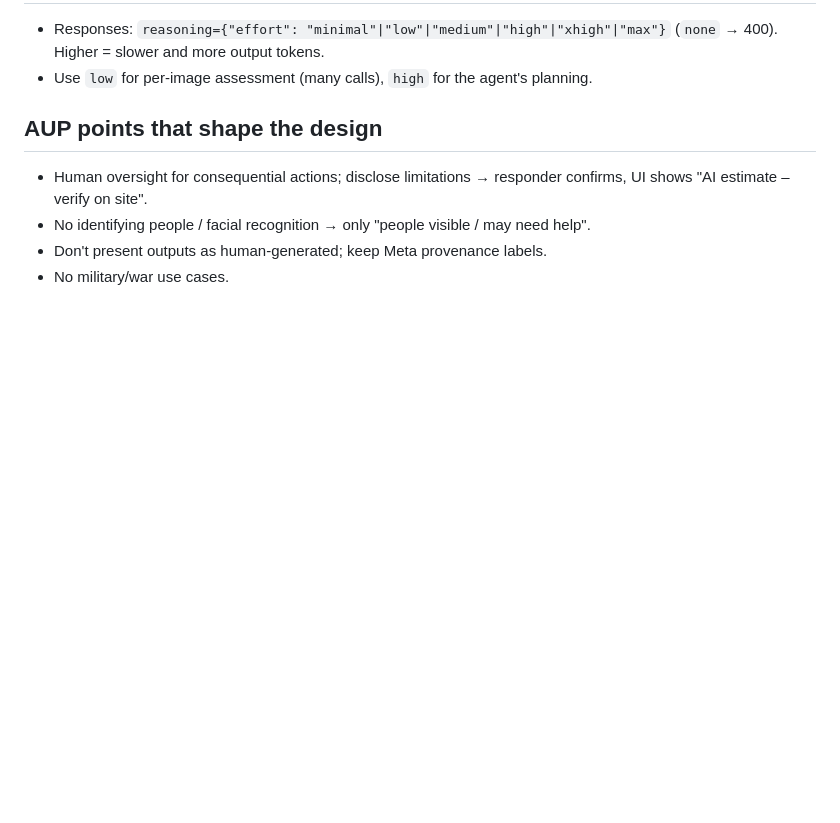
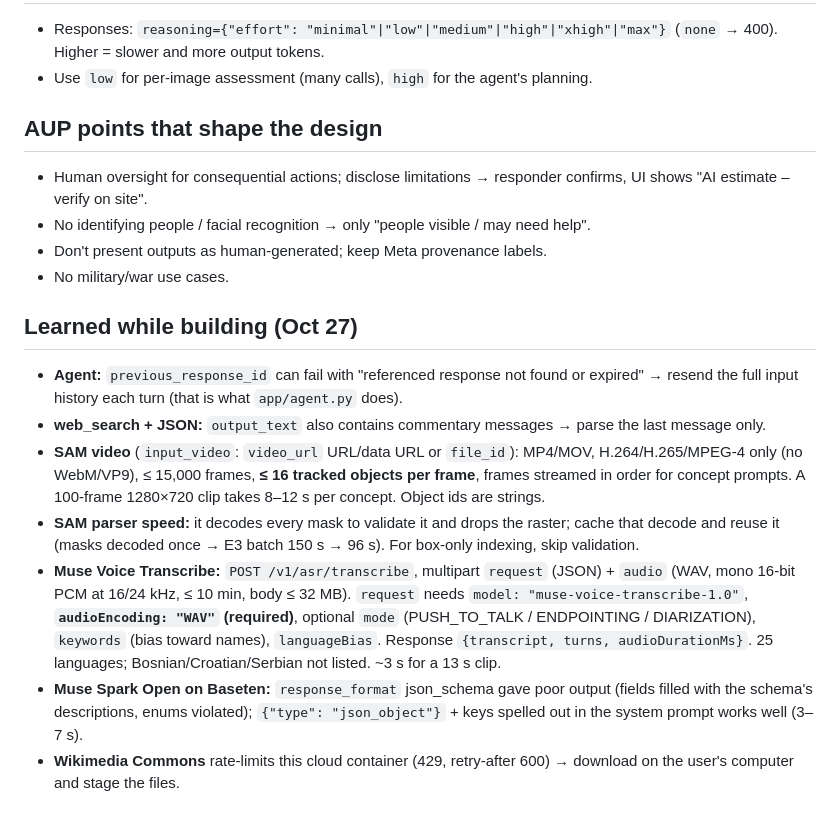
Before and after one commit to IbrahimELE/meta-floods, a Markdown page: docs/api-notes.md, the part around the change. GitHub-like rendering; blank space fills up the shorter version.

Commit message:
API notes: what we learned about SAM video, voice transcription, Muse Spark Open and the SAM parser

```diff
--- a/docs/api-notes.md
+++ b/docs/api-notes.md
@@ -95,3 +95,24 @@ structured-output, tool-calling, reasoning, pricing-rate-limits).
 - No identifying people / facial recognition → only "people visible / may need help".
 - Don't present outputs as human-generated; keep Meta provenance labels.
 - No military/war use cases.
+
+## Learned while building (Oct 27)
+
+- **Agent:** `previous_response_id` can fail with "referenced response not found or expired" → resend
+  the full input history each turn (that is what `app/agent.py` does).
+- **web_search + JSON:** `output_text` also contains commentary messages → parse the last message only.
+- **SAM video** (`input_video`: `video_url` URL/data URL or `file_id`): MP4/MOV, H.264/H.265/MPEG-4 only
+  (no WebM/VP9), ≤ 15,000 frames, **≤ 16 tracked objects per frame**, frames streamed in order for concept
+  prompts. A 100-frame 1280×720 clip takes 8–12 s per concept. Object ids are strings.
+- **SAM parser speed:** it decodes every mask to validate it and drops the raster; cache that decode and
+  reuse it (masks decoded once → E3 batch 150 s → 96 s). For box-only indexing, skip validation.
+- **Muse Voice Transcribe:** `POST /v1/asr/transcribe`, multipart `request` (JSON) + `audio` (WAV, mono
+  16-bit PCM at 16/24 kHz, ≤ 10 min, body ≤ 32 MB). `request` needs `model: "muse-voice-transcribe-1.0"`,
+  **`audioEncoding: "WAV"` (required)**, optional `mode` (PUSH_TO_TALK / ENDPOINTING / DIARIZATION),
+  `keywords` (bias toward names), `languageBias`. Response `{transcript, turns, audioDurationMs}`.
+  25 languages; Bosnian/Croatian/Serbian not listed. ~3 s for a 13 s clip.
+- **Muse Spark Open on Baseten:** `response_format` json_schema gave poor output (fields filled with the
+  schema's descriptions, enums violated); `{"type": "json_object"}` + keys spelled out in the system
+  prompt works well (3–7 s).
+- **Wikimedia Commons** rate-limits this cloud container (429, retry-after 600) → download on the user's
+  computer and stage the files.
```
